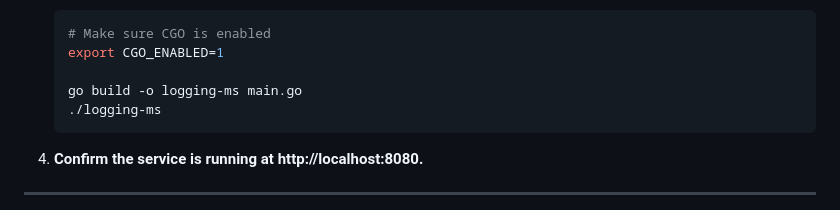
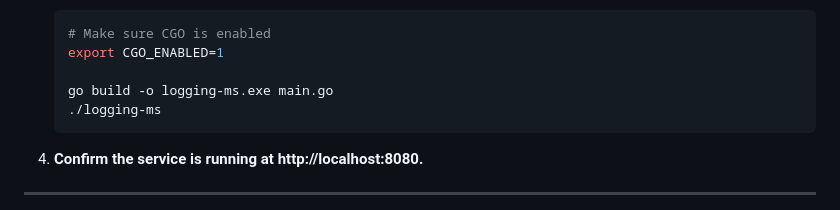
Before and after one commit to topper3418/logging-service, a Markdown page: README.md, the part around the change. Rendered like a GitHub page.

````diff
--- a/README.md
+++ b/README.md
@@ -81,7 +81,7 @@ logging-microservice/
    # Make sure CGO is enabled
    export CGO_ENABLED=1
 
-   go build -o logging-ms main.go
+   go build -o logging-ms.exe main.go
    ./logging-ms
    ```
 
````
